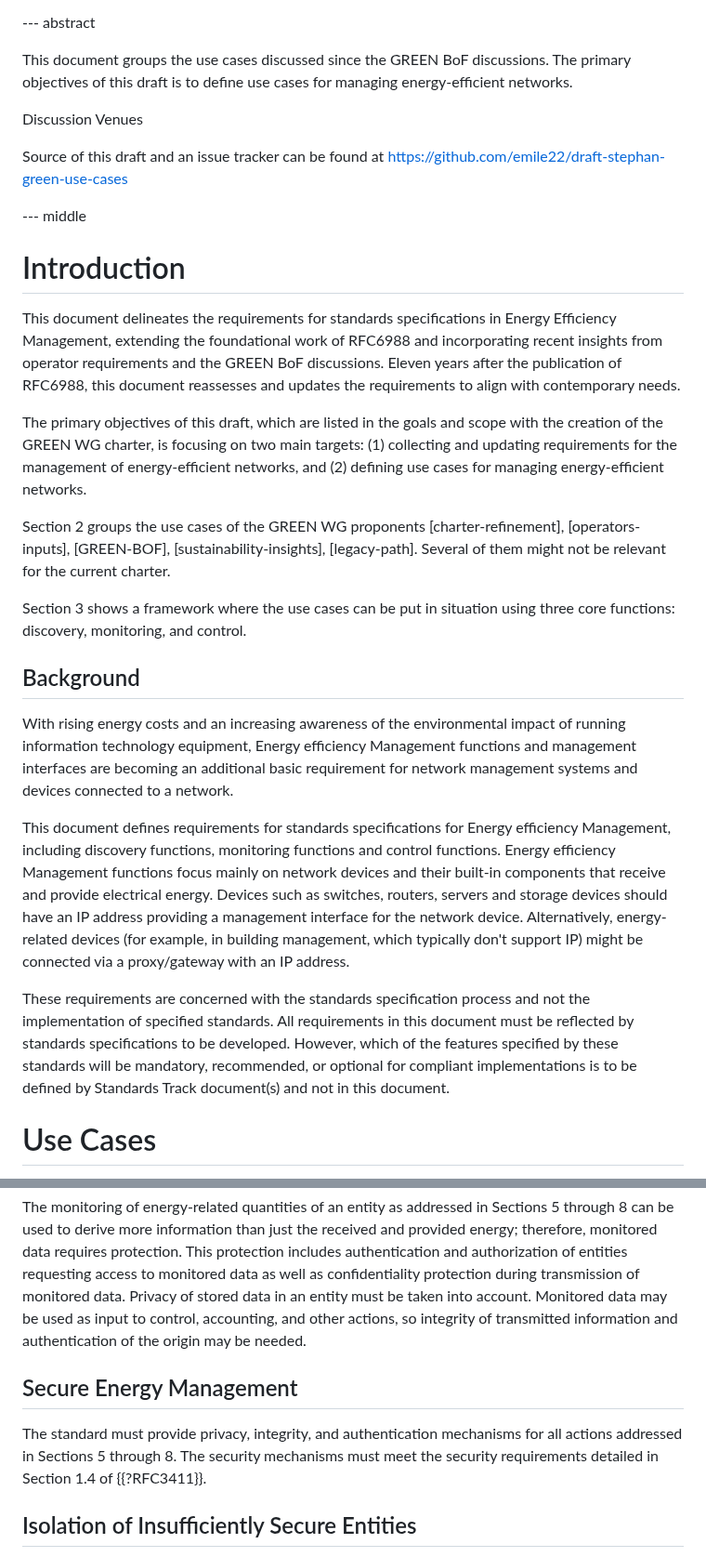
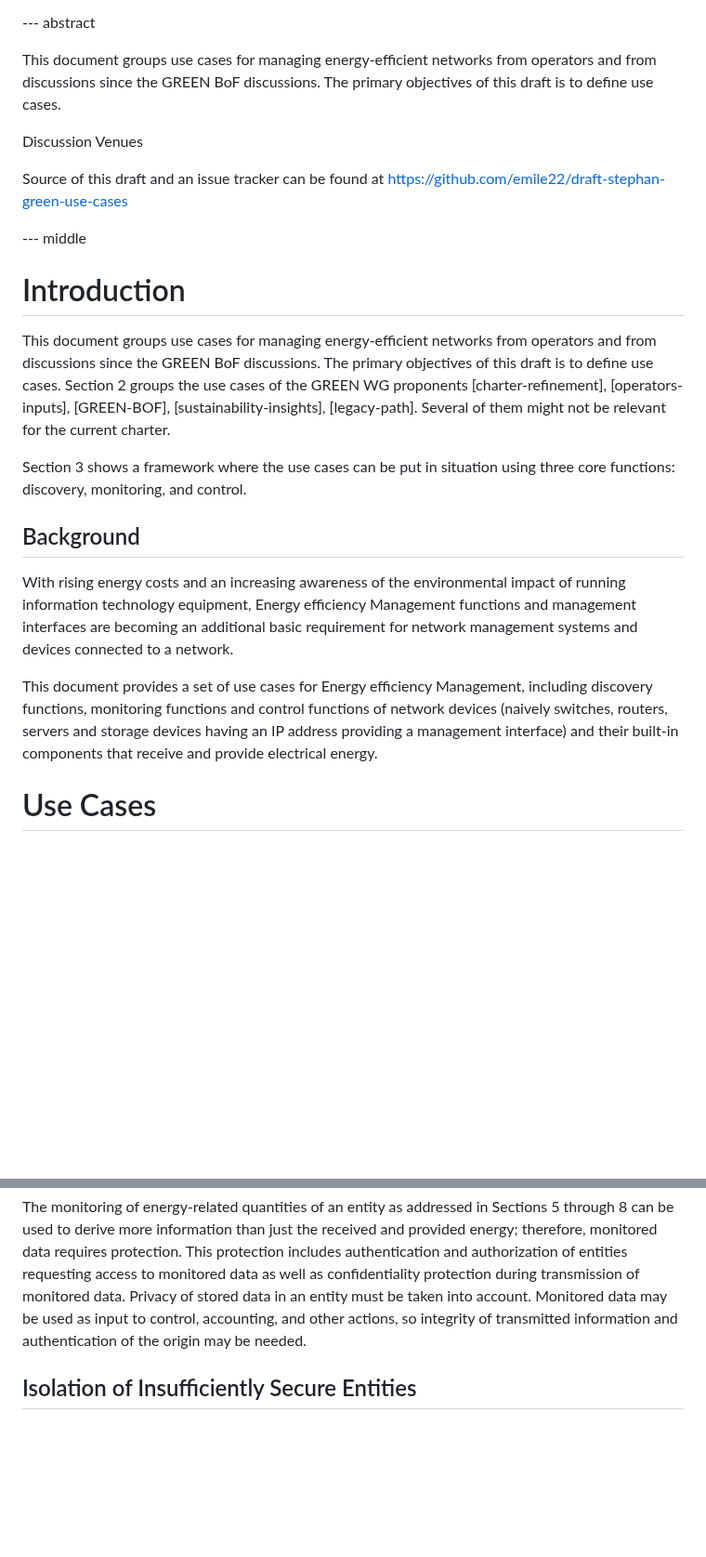
Before and after one commit to emile22/draft-stephan-green-use-cases, a Markdown page: draft-stephan-green-use-cases.md, 2 parts joined by grey strips. Shown at 93% size. Drawn GitHub-style; blank space fills up the shorter version.

```diff
--- a/draft-stephan-green-use-cases.md
+++ b/draft-stephan-green-use-cases.md
@@ -91,7 +91,7 @@ informative:
 
 --- abstract
 
-This document groups the use cases discussed since the GREEN BoF discussions. The primary objectives of this draft is to define use cases for managing energy-efficient networks.
+This document groups use cases for managing energy-efficient networks from operators and from discussions since the GREEN BoF discussions. The primary objectives of this draft is to define use cases.
 
 Discussion Venues
 
@@ -101,41 +101,16 @@ Source of this draft and an issue tracker can be found at https://github.com/emi
 
 # Introduction
 
-This document delineates the requirements for standards specifications in Energy Efficiency Management, extending the foundational work of RFC6988 and incorporating recent insights from operator requirements and the GREEN BoF discussions. Eleven years after the publication of RFC6988, this document reassesses and updates the requirements to align with contemporary needs.
-
-The primary objectives of this draft, which are listed in the goals and scope with the creation of the GREEN WG charter, is focusing on two main targets:
-(1) collecting and updating requirements for the management of energy-efficient networks, and
-(2) defining use cases for managing energy-efficient networks.
-
+This document groups use cases for managing energy-efficient networks from operators and from discussions since the GREEN BoF discussions. The primary objectives of this draft is to define use cases.
 Section 2 groups the use cases of the GREEN WG proponents [charter-refinement], [operators-inputs], [GREEN-BOF], [sustainability-insights], [legacy-path]. Several of them might not be relevant for the current charter.
 
 Section 3 shows a framework where the use cases can be put in situation using three core functions: discovery, monitoring, and control.
 
 ## Background
 
-   With rising energy costs and an increasing awareness of the
-   environmental impact of running information technology equipment, Energy
-   efficiency Management functions and management interfaces are becoming
-   an additional basic requirement for network management systems and devices
-   connected to a network.
+With rising energy costs and an increasing awareness of the environmental impact of running information technology equipment, Energy efficiency Management functions and management interfaces are becoming an additional basic requirement for network management systems and devices connected to a network.
 
-   This document defines requirements for standards specifications for
-   Energy efficiency Management, including discovery functions, monitoring functions
-   and control functions.
-   Energy efficiency Management functions focus mainly on network devices and
-   their built-in components that receive and provide electrical energy.  Devices such
-   as switches, routers, servers and storage devices should have an IP address providing a
-   management interface for the network device. Alternatively, energy-related devices (for
-   example, in building management, which typically don't support IP) might be connected
-   via a proxy/gateway with an IP address.
-
-   These requirements are concerned with the standards specification
-   process and not the implementation of specified standards.  All
-   requirements in this document must be reflected by standards
-   specifications to be developed.  However, which of the features
-   specified by these standards will be mandatory, recommended, or
-   optional for compliant implementations is to be defined by Standards
-   Track document(s) and not in this document.
+This document provides a set of use cases for Energy efficiency Management, including discovery functions, monitoring functions and control functions of network devices (naively switches, routers, servers and storage devices having an IP address providing a management interface) and their built-in components that receive and provide electrical energy.
 
 # Use Cases
 
@@ -471,13 +432,6 @@ The main elements in the framework are as follows:
    actions, so integrity of transmitted information and authentication
    of the origin may be needed.
 
-## Secure Energy Management
-
-   The standard must provide privacy, integrity, and authentication
-   mechanisms for all actions addressed in Sections 5 through 8.  The
-   security mechanisms must meet the security requirements detailed in
-   Section 1.4 of {{?RFC3411}}.
-
 ## Isolation of Insufficiently Secure Entities
 
    The standard must provide means to allow the isolation of entities
```
Also changed, not shown: other parts of draft-stephan-green-use-cases.md (+8 -35 lines).
